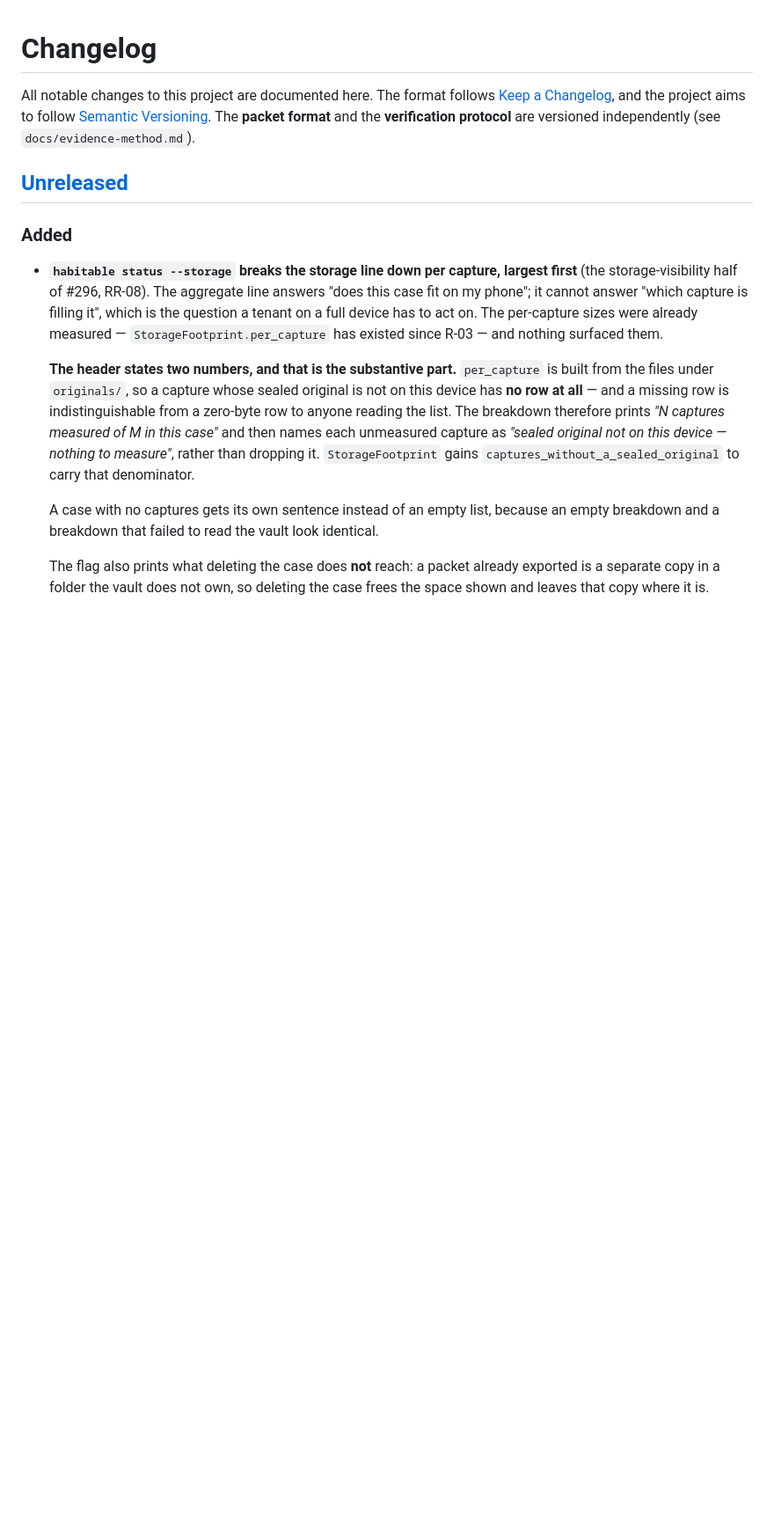
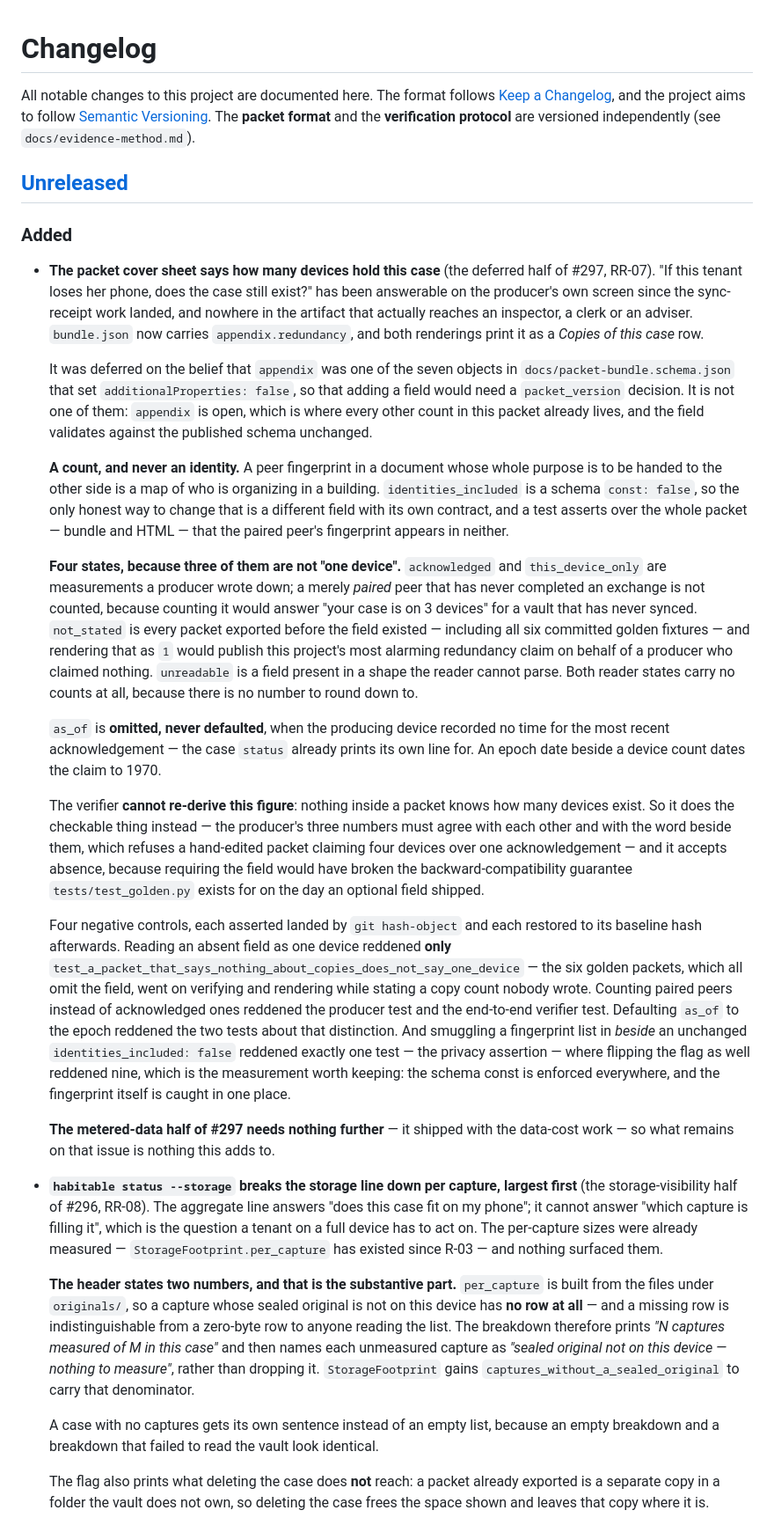
Before and after one commit to ChelseaKR/habitable, a Markdown page: CHANGELOG.md, the part around the change. Shown at 88% size. Drawn GitHub-style; blank space fills up the shorter version.

Commit message:
docs(changelog): record the packet device count and its four controls

```diff
--- a/CHANGELOG.md
+++ b/CHANGELOG.md
@@ -8,6 +8,62 @@ follow [Semantic Versioning](https://semver.org/). The **packet format** and the
 ## [Unreleased]
 
 ### Added
+
+- **The packet cover sheet says how many devices hold this case** (the deferred
+  half of #297, RR-07). "If this tenant loses her phone, does the case still
+  exist?" has been answerable on the producer's own screen since the sync-receipt
+  work landed, and nowhere in the artifact that actually reaches an inspector, a
+  clerk or an adviser. `bundle.json` now carries `appendix.redundancy`, and both
+  renderings print it as a *Copies of this case* row.
+
+  It was deferred on the belief that `appendix` was one of the seven objects in
+  `docs/packet-bundle.schema.json` that set `additionalProperties: false`, so that
+  adding a field would need a `packet_version` decision. It is not one of them:
+  `appendix` is open, which is where every other count in this packet already
+  lives, and the field validates against the published schema unchanged.
+
+  **A count, and never an identity.** A peer fingerprint in a document whose whole
+  purpose is to be handed to the other side is a map of who is organizing in a
+  building. `identities_included` is a schema `const: false`, so the only honest
+  way to change that is a different field with its own contract, and a test asserts
+  over the whole packet — bundle and HTML — that the paired peer's fingerprint
+  appears in neither.
+
+  **Four states, because three of them are not "one device".** `acknowledged` and
+  `this_device_only` are measurements a producer wrote down; a merely *paired* peer
+  that has never completed an exchange is not counted, because counting it would
+  answer "your case is on 3 devices" for a vault that has never synced. `not_stated`
+  is every packet exported before the field existed — including all six committed
+  golden fixtures — and rendering that as `1` would publish this project's most
+  alarming redundancy claim on behalf of a producer who claimed nothing.
+  `unreadable` is a field present in a shape the reader cannot parse. Both reader
+  states carry no counts at all, because there is no number to round down to.
+
+  `as_of` is **omitted, never defaulted**, when the producing device recorded no
+  time for the most recent acknowledgement — the case `status` already prints its
+  own line for. An epoch date beside a device count dates the claim to 1970.
+
+  The verifier **cannot re-derive this figure**: nothing inside a packet knows how
+  many devices exist. So it does the checkable thing instead — the producer's three
+  numbers must agree with each other and with the word beside them, which refuses a
+  hand-edited packet claiming four devices over one acknowledgement — and it accepts
+  absence, because requiring the field would have broken the backward-compatibility
+  guarantee `tests/test_golden.py` exists for on the day an optional field shipped.
+
+  Four negative controls, each asserted landed by `git hash-object` and each
+  restored to its baseline hash afterwards. Reading an absent field as one device
+  reddened **only** `test_a_packet_that_says_nothing_about_copies_does_not_say_one_device`
+  — the six golden packets, which all omit the field, went on verifying and
+  rendering while stating a copy count nobody wrote. Counting paired peers instead
+  of acknowledged ones reddened the producer test and the end-to-end verifier test.
+  Defaulting `as_of` to the epoch reddened the two tests about that distinction.
+  And smuggling a fingerprint list in *beside* an unchanged `identities_included:
+  false` reddened exactly one test — the privacy assertion — where flipping the flag
+  as well reddened nine, which is the measurement worth keeping: the schema const is
+  enforced everywhere, and the fingerprint itself is caught in one place.
+
+  **The metered-data half of #297 needs nothing further** — it shipped with the
+  data-cost work — so what remains on that issue is nothing this adds to.
 
 - **`habitable status --storage` breaks the storage line down per capture, largest
   first** (the storage-visibility half of #296, RR-08). The aggregate line answers
```
